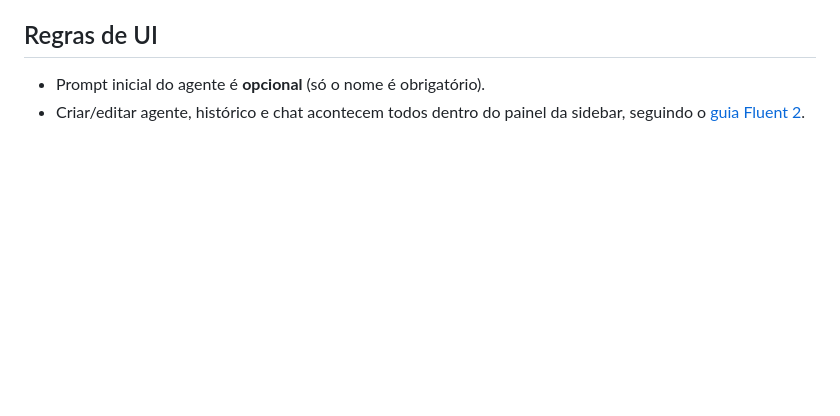
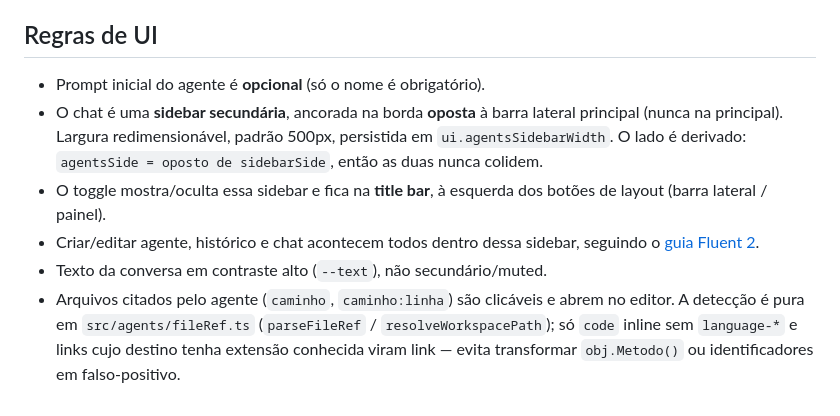
Before and after one commit to Vagnerking/FluentCoder, a Markdown page: docs/context/agentes-ia.md, the part around the change. GitHub-like rendering; blank space fills up the shorter version.

Commit message:
docs(agents): atualiza contrato de UI (sidebar secundária, links de arquivo)
Co-Authored-By: Claude Fable 5 <noreply@anthropic.com>

```diff
--- a/docs/context/agentes-ia.md
+++ b/docs/context/agentes-ia.md
@@ -77,5 +77,17 @@ Mesmo protocolo da extensão IDE oficial (validado no código da tag
 ## Regras de UI
 
 - Prompt inicial do agente é **opcional** (só o nome é obrigatório).
-- Criar/editar agente, histórico e chat acontecem todos dentro do painel da
-  sidebar, seguindo o [guia Fluent 2](../design/fluent-design.md).
+- O chat é uma **sidebar secundária**, ancorada na borda **oposta** à barra
+  lateral principal (nunca na principal). Largura redimensionável, padrão
+  500px, persistida em `ui.agentsSidebarWidth`. O lado é derivado:
+  `agentsSide = oposto de sidebarSide`, então as duas nunca colidem.
+- O toggle mostra/oculta essa sidebar e fica na **title bar**, à esquerda dos
+  botões de layout (barra lateral / painel).
+- Criar/editar agente, histórico e chat acontecem todos dentro dessa sidebar,
+  seguindo o [guia Fluent 2](../design/fluent-design.md).
+- Texto da conversa em contraste alto (`--text`), não secundário/muted.
+- Arquivos citados pelo agente (`caminho`, `caminho:linha`) são clicáveis e
+  abrem no editor. A detecção é pura em `src/agents/fileRef.ts` (`parseFileRef`
+  / `resolveWorkspacePath`); só `code` inline sem `language-*` e links cujo
+  destino tenha extensão conhecida viram link — evita transformar
+  `obj.Metodo()` ou identificadores em falso-positivo.
```
